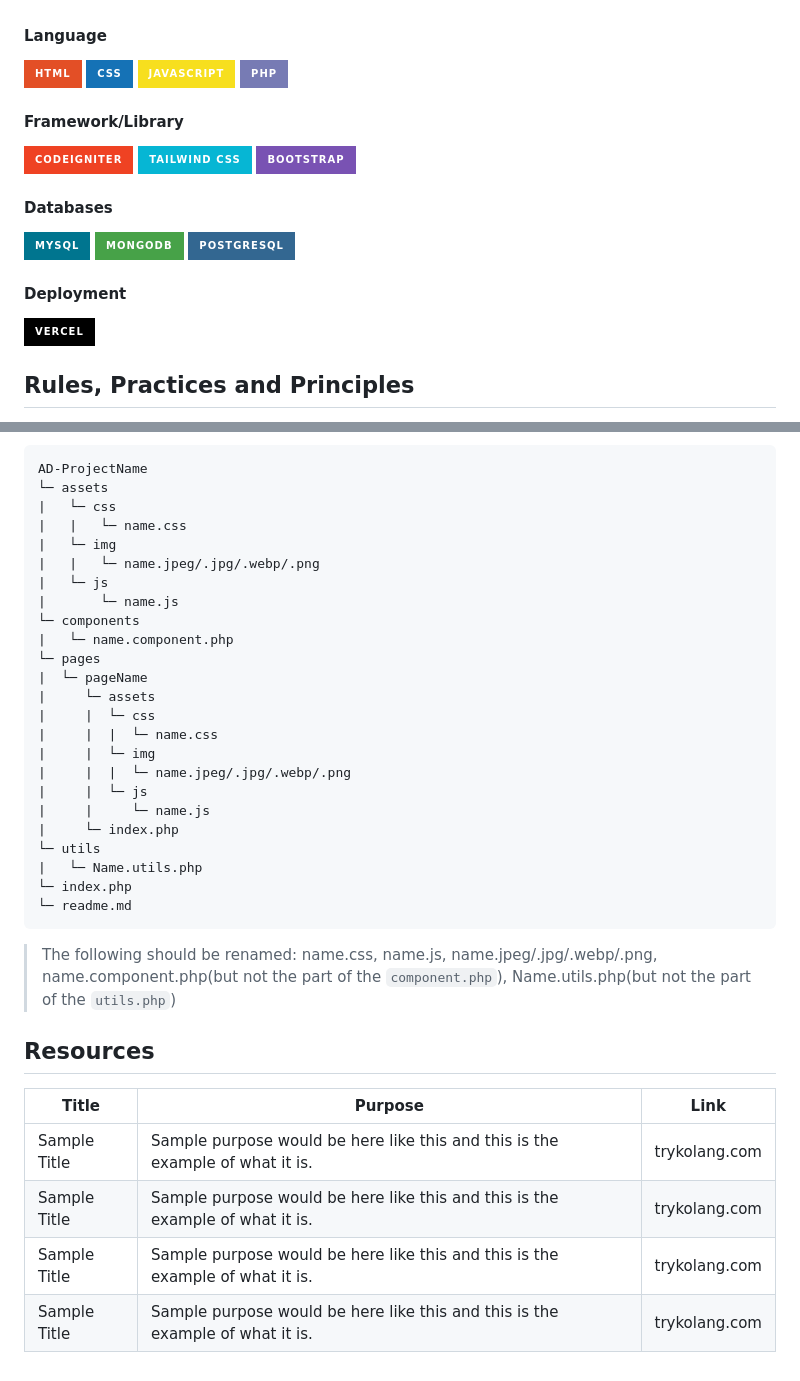
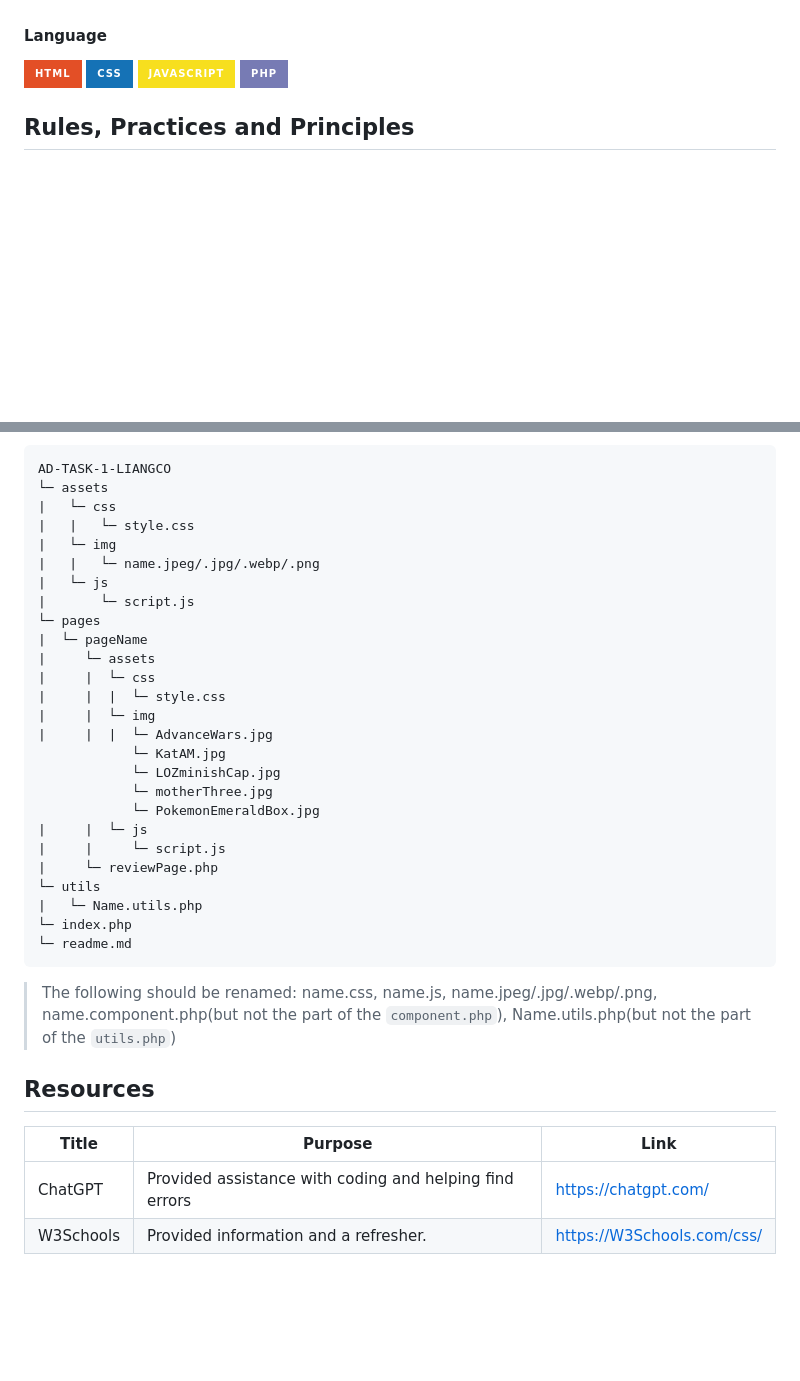
Before and after one commit to OwenLiangco/AD-TASK-1-Liangco, a Markdown page: readme.md, 2 parts joined by grey strips. Drawn GitHub-style; badges without logos; blank space fills up the shorter version.

Commit message:
docs(readme): added every information needed.

````diff
--- a/readme.md
+++ b/readme.md
@@ -75,18 +75,7 @@ Description of the project in details.
 ![JavaScript](https://img.shields.io/badge/JavaScript-F7DF1E?style=for-the-badge&logo=javascript&logoColor=white)
 ![PHP](https://img.shields.io/badge/PHP-777BB4?style=for-the-badge&logo=php&logoColor=white)
 
-#### Framework/Library
-![CodeIgniter](https://img.shields.io/badge/CodeIgniter-EF4223?style=for-the-badge&logo=codeigniter&logoColor=white)
-![Tailwind CSS](https://img.shields.io/badge/Tailwind_CSS-06B6D4?style=for-the-badge&logo=tailwindcss&logoColor=white)
-![Bootstrap](https://img.shields.io/badge/Bootstrap-7952B3?style=for-the-badge&logo=bootstrap&logoColor=white)
 
-#### Databases
-![MySQL](https://img.shields.io/badge/MySQL-00758F?style=for-the-badge&logo=mysql&logoColor=white)
-![MongoDB](https://img.shields.io/badge/MongoDB-47A248?style=for-the-badge&logo=mongodb&logoColor=white)
-![PostgreSQL](https://img.shields.io/badge/PostgreSQL-336791?style=for-the-badge&logo=postgresql&logoColor=white)
-
-#### Deployment
-![Vercel](https://img.shields.io/badge/Vercel-000000?style=for-the-badge&logo=vercel&logoColor=white)
 
 ## Rules, Practices and Principles
 
@@ -107,26 +96,28 @@ Description of the project in details.
 10. File Structure to follow below.
 
 ```
-AD-ProjectName
+AD-TASK-1-LIANGCO
 └─ assets
 |   └─ css
-|   |   └─ name.css
+|   |   └─ style.css
 |   └─ img
 |   |   └─ name.jpeg/.jpg/.webp/.png
 |   └─ js
-|       └─ name.js
-└─ components
-|   └─ name.component.php
+|       └─ script.js
 └─ pages
 |  └─ pageName
 |     └─ assets
 |     |  └─ css
-|     |  |  └─ name.css
+|     |  |  └─ style.css
 |     |  └─ img
-|     |  |  └─ name.jpeg/.jpg/.webp/.png
+|     |  |  └─ AdvanceWars.jpg
+            └─ KatAM.jpg
+            └─ LOZminishCap.jpg
+            └─ motherThree.jpg
+            └─ PokemonEmeraldBox.jpg
 |     |  └─ js
-|     |     └─ name.js
-|     └─ index.php
+|     |     └─ script.js
+|     └─ reviewPage.php
 └─ utils
 |   └─ Name.utils.php
 └─ index.php
@@ -140,7 +131,5 @@ AD-ProjectName
 
 | Title        | Purpose                                                                       | Link          |
 | ------------ | ----------------------------------------------------------------------------- | ------------- |
-| Sample Title | Sample purpose would be here like this and this is the example of what it is. | trykolang.com |
-| Sample Title | Sample purpose would be here like this and this is the example of what it is. | trykolang.com |
-| Sample Title | Sample purpose would be here like this and this is the example of what it is. | trykolang.com |
-| Sample Title | Sample purpose would be here like this and this is the example of what it is. | trykolang.com |
+| ChatGPT | Provided assistance with coding and helping find errors | https://chatgpt.com/ |
+| W3Schools | Provided information and a refresher. | https://W3Schools.com/css/ |
````
